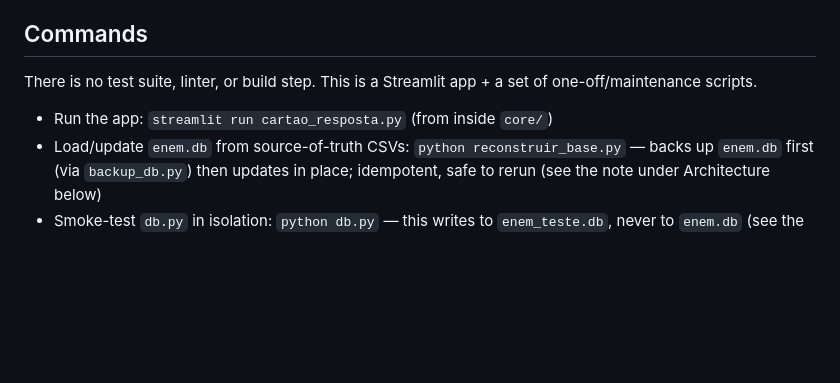
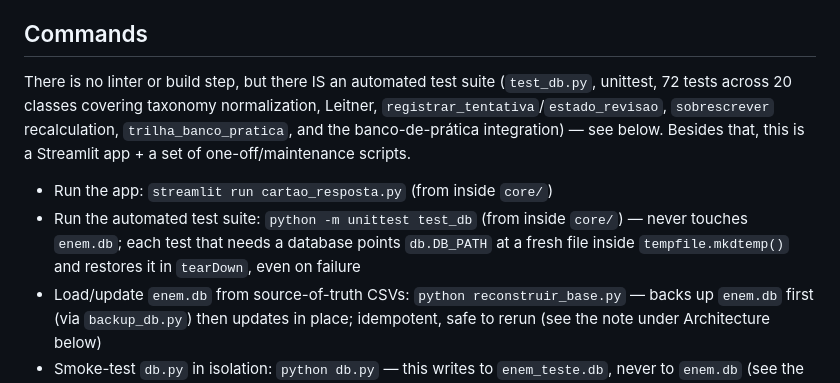
Before and after one commit to gbrielzin/estudos_enem, a Markdown page: core/CLAUDE.md, the part around the change. Drawn GitHub-style; blank space fills up the shorter version.

Commit message:
docs: corrige core/CLAUDE.md sobre suite de testes
Documento afirmava "no test suite" -- test_db.py existe com 72 testes
(20 classes) cobrindo taxonomia, Leitner, registrar_tentativa/estado_revisao,
sobrescrever e trilha_banco_pratica. Divergencia encontrada em auditoria
antes de tornar o repositorio publico.

Co-Authored-By: Claude Sonnet 5 <noreply@anthropic.com>

```diff
--- a/core/CLAUDE.md
+++ b/core/CLAUDE.md
@@ -10,9 +10,10 @@ Do not "fix" the legacy files in the parent directory as part of work here — `
 
 ## Commands
 
-There is no test suite, linter, or build step. This is a Streamlit app + a set of one-off/maintenance scripts.
+There is no linter or build step, but there IS an automated test suite (`test_db.py`, unittest, 72 tests across 20 classes covering taxonomy normalization, Leitner, `registrar_tentativa`/`estado_revisao`, `sobrescrever` recalculation, `trilha_banco_pratica`, and the banco-de-prática integration) — see below. Besides that, this is a Streamlit app + a set of one-off/maintenance scripts.
 
 - Run the app: `streamlit run cartao_resposta.py` (from inside `core/`)
+- Run the automated test suite: `python -m unittest test_db` (from inside `core/`) — never touches `enem.db`; each test that needs a database points `db.DB_PATH` at a fresh file inside `tempfile.mkdtemp()` and restores it in `tearDown`, even on failure
 - Load/update `enem.db` from source-of-truth CSVs: `python reconstruir_base.py` — backs up `enem.db` first (via `backup_db.py`) then updates in place; idempotent, safe to rerun (see the note under Architecture below)
 - Smoke-test `db.py` in isolation: `python db.py` — this writes to `enem_teste.db`, never to `enem.db` (see the `__main__` block); safe to run anytime
 - Extract an official gabarito from an INEP PDF: `python extrair_gabarito_pdf.py <arquivo.pdf> <ano> [caderno] [--ciencias]` — requires the `pdftotext` CLI (poppler-utils) on PATH; writes `gabaritos_reais/gabarito_<ano>_<caderno>_OFICIAL.csv` (Matemática, itens 136-180) or `..._CIENCIAS_OFICIAL.csv` (`--ciencias`, itens 91-135) — same PDF covers both areas, run it twice (with/without `--ciencias`) when both are missing for a caderno. `caderno` defaults to `azul` — always pass it explicitly for any other booklet color, e.g. `amarelo`/`cinza`/`rosa`, or this silently targets the azul filename; refuses to overwrite an existing file unless `--sobrescrever` is passed
```
